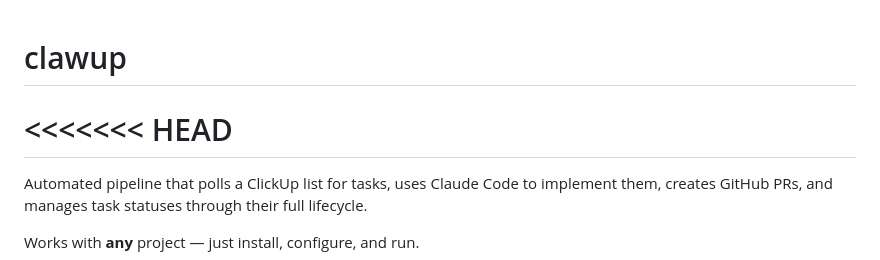
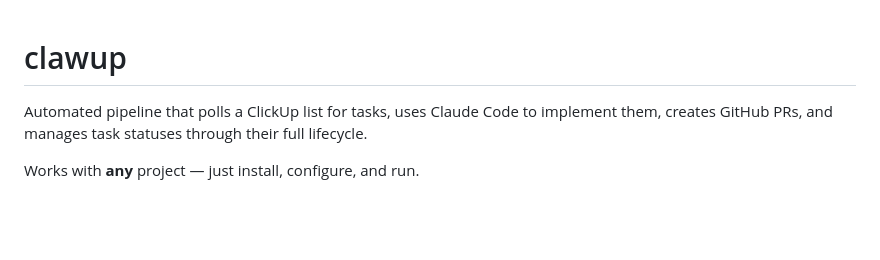
Before and after one commit to gehadshaat/clawdup, a Markdown page: README.md, the part around the change. GitHub-like rendering; blank space fills up the shorter version.

Commit message:
fix conflict

```diff
--- a/README.md
+++ b/README.md
@@ -1,6 +1,4 @@
 # clawup
-<<<<<<< HEAD
-=======
 
 Automated pipeline that polls a ClickUp list for tasks, uses Claude Code to implement them, creates GitHub PRs, and manages task statuses through their full lifecycle.
 
```
